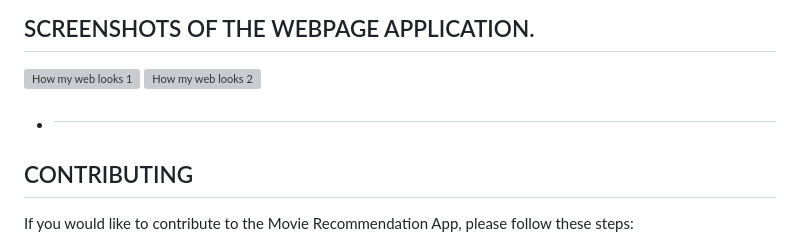
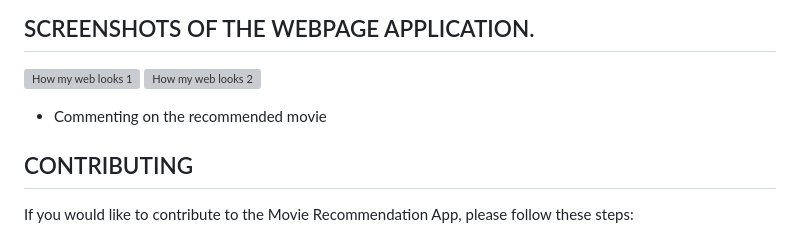
Before and after one commit to swarui/phase-1-movie-recommendation-final-project, a Markdown page: README.md, the part around the change. GitHub-like rendering; grey boxes are pictures that could not be loaded.

```diff
--- a/README.md
+++ b/README.md
@@ -55,7 +55,8 @@ The following have been used on this project:
 ![How my web looks 1](https://github.com/swarui/phase-1-movie-recommendation-final-project/assets/135341074/734a9bb4-b810-4729-a34b-6651f0cfc538)
 ![How my web looks 2](https://github.com/swarui/phase-1-movie-recommendation-final-project/assets/135341074/ac97d8e6-cc33-4dc6-b6d7-3dcc13c369f0)
 
-- ##
+- Commenting on the recommended movie
+
 
 ## CONTRIBUTING
 
```
